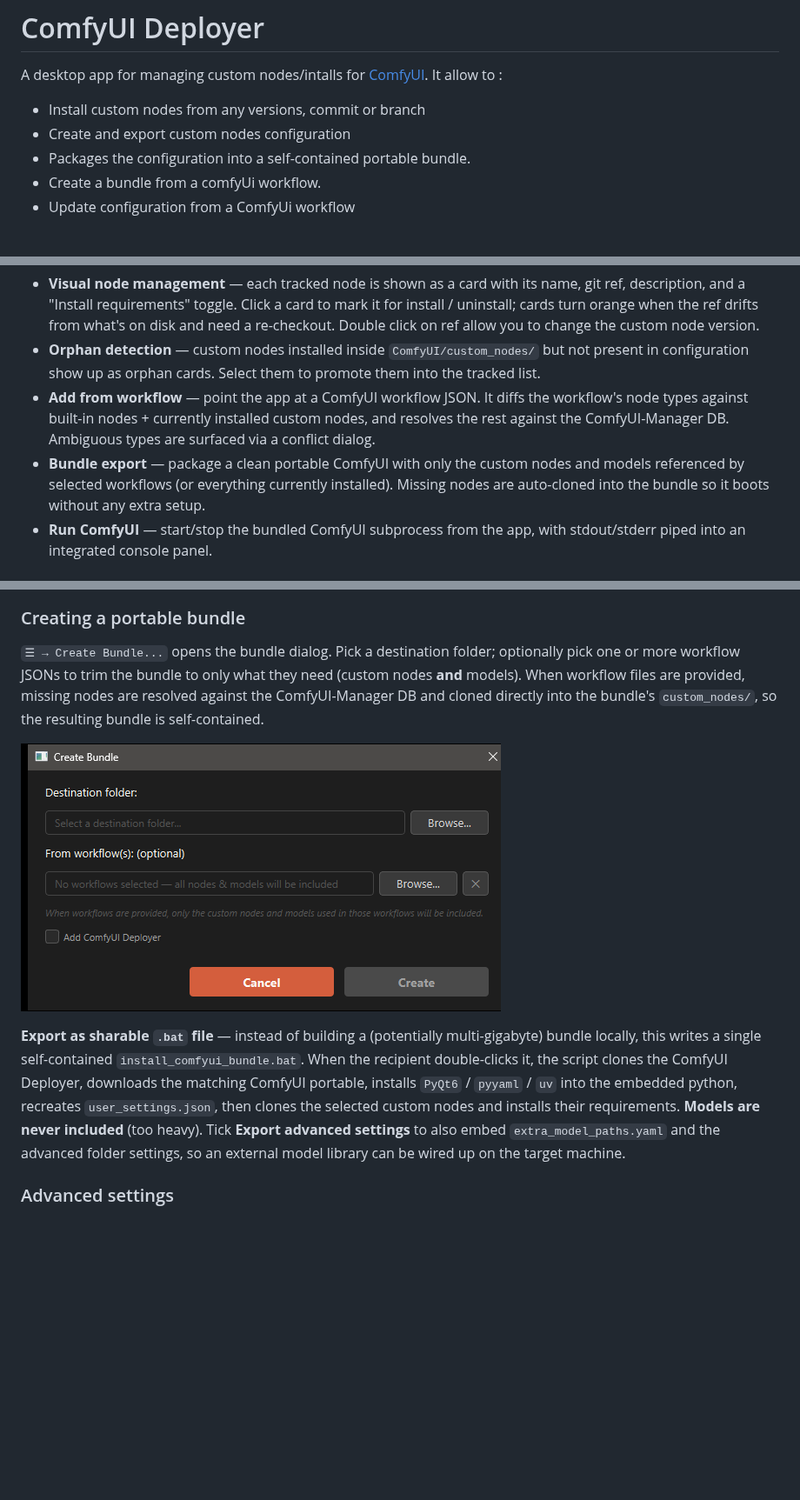
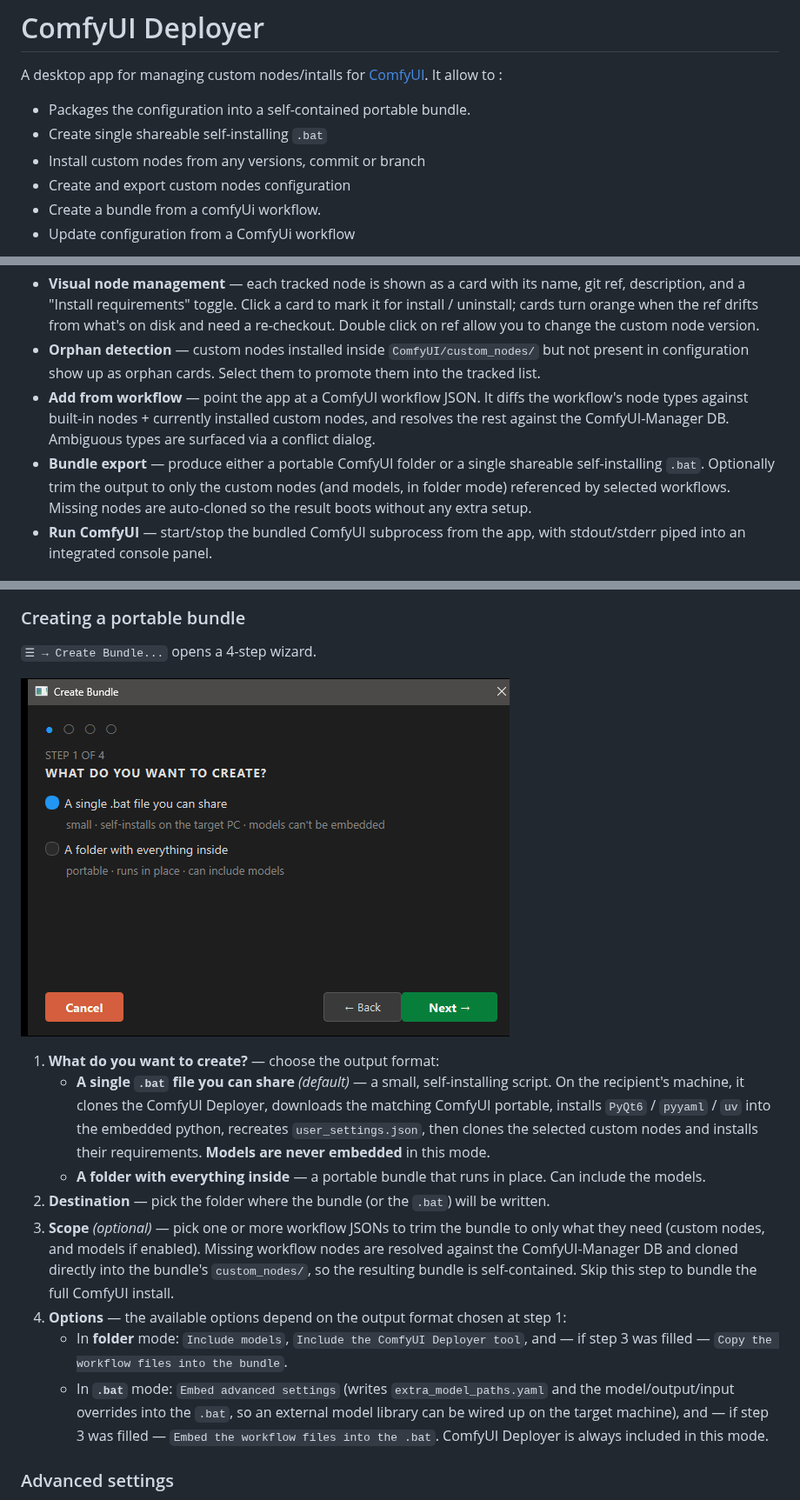
Before and after one commit to SnoopyLeHippy/ComfyUI-Deployer, a Markdown page: README.md, 3 parts joined by grey strips. Shown at 87% size. Drawn GitHub-style; pictures changed too: docs/screenshots/create_bundle.png; blank space fills up the shorter version.

```diff
--- a/README.md
+++ b/README.md
@@ -2,9 +2,10 @@
 
 A desktop app for managing custom nodes/intalls for [ComfyUI](https://github.com/Comfy-Org/ComfyUI/).
 It allow to :
+- Packages the configuration into a self-contained portable bundle.
+- Create single shareable self-installing `.bat`
 - Install custom nodes from any versions, commit or branch
 - Create and export custom nodes configuration
-- Packages the configuration into a self-contained portable bundle.
 - Create a bundle from a comfyUi workflow.
 - Update configuration from a ComfyUi workflow
 
@@ -15,7 +16,7 @@ It allow to :
 - **Visual node management** — each tracked node is shown as a card with its name, git ref, description, and a "Install requirements" toggle. Click a card to mark it for install / uninstall; cards turn orange when the ref drifts from what's on disk and need a re-checkout. Double click on ref allow you to change the custom node version.
 - **Orphan detection** — custom nodes installed inside `ComfyUI/custom_nodes/` but not present in configuration show up as orphan cards. Select them to promote them into the tracked list.
 - **Add from workflow** — point the app at a ComfyUI workflow JSON. It diffs the workflow's node types against built-in nodes + currently installed custom nodes, and resolves the rest against the ComfyUI-Manager DB. Ambiguous types are surfaced via a conflict dialog.
-- **Bundle export** — package a clean portable ComfyUI with only the custom nodes and models referenced by selected workflows (or everything currently installed). Missing nodes are auto-cloned into the bundle so it boots without any extra setup.
+- **Bundle export** — produce either a portable ComfyUI folder or a single shareable self-installing `.bat`. Optionally trim the output to only the custom nodes (and models, in folder mode) referenced by selected workflows. Missing nodes are auto-cloned so the result boots without any extra setup.
 - **Run ComfyUI** — start/stop the bundled ComfyUI subprocess from the app, with stdout/stderr piped into an integrated console panel.
 
 ## Quick start
@@ -53,11 +54,18 @@ Add nodes from the `+` button
 
 ### Creating a portable bundle
 
-`☰ → Create Bundle...` opens the bundle dialog. Pick a destination folder; optionally pick one or more workflow JSONs to trim the bundle to only what they need (custom nodes **and** models). When workflow files are provided, missing nodes are resolved against the ComfyUI-Manager DB and cloned directly into the bundle's `custom_nodes/`, so the resulting bundle is self-contained.
+`☰ → Create Bundle...` opens a 4-step wizard.
 
 ![Create bundle dialog](docs/screenshots/create_bundle.png)
 
-**Export as sharable `.bat` file** — instead of building a (potentially multi-gigabyte) bundle locally, this writes a single self-contained `install_comfyui_bundle.bat`. When the recipient double-clicks it, the script clones the ComfyUI Deployer, downloads the matching ComfyUI portable, installs `PyQt6` / `pyyaml` / `uv` into the embedded python, recreates `user_settings.json`, then clones the selected custom nodes and installs their requirements. **Models are never included** (too heavy). Tick **Export advanced settings** to also embed `extra_model_paths.yaml` and the advanced folder settings, so an external model library can be wired up on the target machine.
+1. **What do you want to create?** — choose the output format:
+   - **A single `.bat` file you can share** *(default)* — a small, self-installing script. On the recipient's machine, it clones the ComfyUI Deployer, downloads the matching ComfyUI portable, installs `PyQt6` / `pyyaml` / `uv` into the embedded python, recreates `user_settings.json`, then clones the selected custom nodes and installs their requirements. **Models are never embedded** in this mode.
+   - **A folder with everything inside** — a portable bundle that runs in place. Can include the models.
+2. **Destination** — pick the folder where the bundle (or the `.bat`) will be written.
+3. **Scope** *(optional)* — pick one or more workflow JSONs to trim the bundle to only what they need (custom nodes, and models if enabled). Missing workflow nodes are resolved against the ComfyUI-Manager DB and cloned directly into the bundle's `custom_nodes/`, so the resulting bundle is self-contained. Skip this step to bundle the full ComfyUI install.
+4. **Options** — the available options depend on the output format chosen at step 1:
+   - In **folder** mode: `Include models`, `Include the ComfyUI Deployer tool`, and — if step 3 was filled — `Copy the workflow files into the bundle`.
+   - In **`.bat`** mode: `Embed advanced settings` (writes `extra_model_paths.yaml` and the model/output/input overrides into the `.bat`, so an external model library can be wired up on the target machine), and — if step 3 was filled — `Embed the workflow files into the .bat`. ComfyUI Deployer is always included in this mode.
 
 
 ### Advanced settings
```
